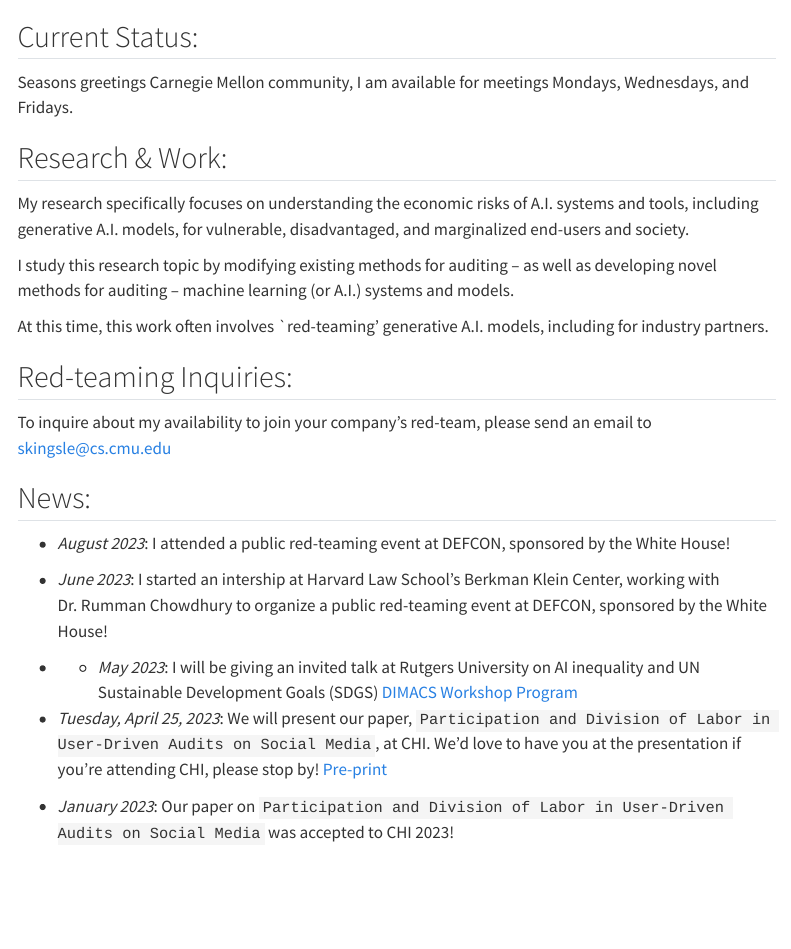
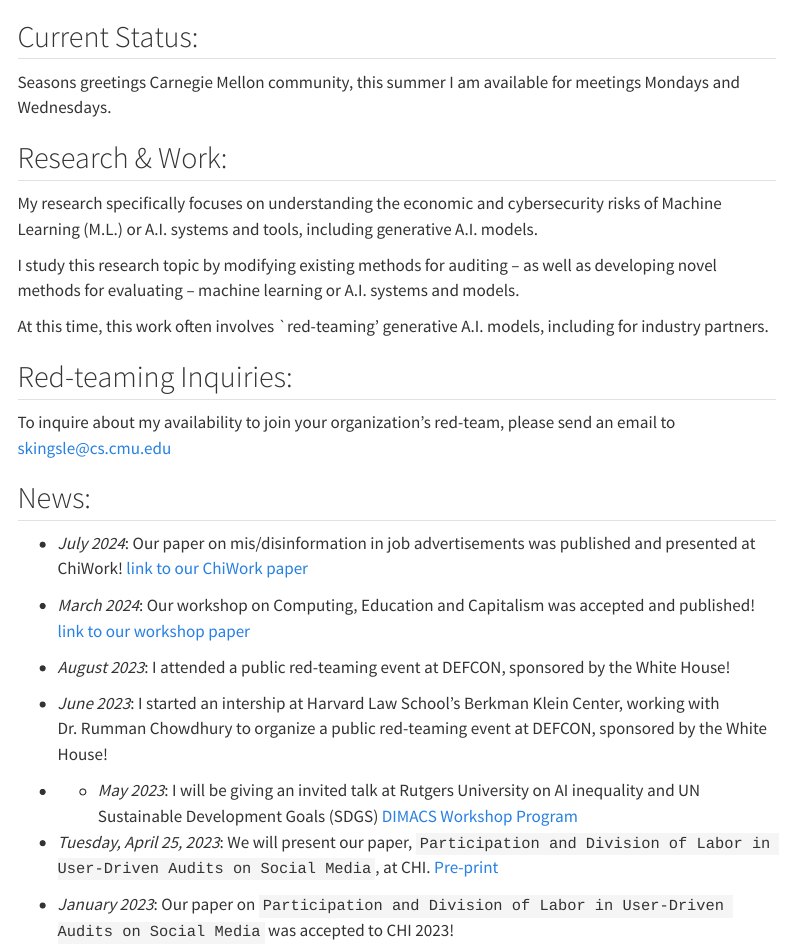
Before and after one commit to sarakingsley/sarakingsley.github.io, a Quarto document (index.qmd): the page in a window 1100 px wide, from its top. Rendered offline with R 4.5, knitr and Pandoc in place of Quarto, with nearby package versions; menus at the side of the page are left out.

Commit message:
Update index.qmd

```diff
--- a/index.qmd
+++ b/index.qmd
@@ -3,26 +3,30 @@
 ---
 
 ## Current Status:
-Seasons greetings Carnegie Mellon community, I am available for meetings Mondays, Wednesdays, and Fridays.
+Seasons greetings Carnegie Mellon community, this summer I am available for meetings Mondays and Wednesdays.
 
 ## Research & Work:
-My research specifically focuses on understanding the economic risks of A.I. systems and tools, including generative A.I. models, for vulnerable, disadvantaged, and marginalized end-users and society.
+My research specifically focuses on understanding the economic and cybersecurity risks of Machine Learning (M.L.) or A.I. systems and tools, including generative A.I. models.
 
-I study this research topic by modifying existing methods for auditing -- as well as developing novel methods for auditing -- machine learning (or A.I.) systems and models.
+I study this research topic by modifying existing methods for auditing -- as well as developing novel methods for evaluating -- machine learning or A.I. systems and models.
 
 At this time, this work often involves `red-teaming' generative A.I. models, including for industry partners.
 
 ## Red-teaming Inquiries:
-To inquire about my availability to join your company's red-team, please send an email to skingsle@cs.cmu.edu
+To inquire about my availability to join your organization's red-team, please send an email to skingsle@cs.cmu.edu
 
 ## News:
+* *July 2024*: Our paper on mis/disinformation in job advertisements was published and presented at ChiWork! [link to our ChiWork paper](https://dl.acm.org/doi/10.1145/3663384.3663403)
+
+* *March 2024*: Our workshop on Computing, Education and Capitalism was accepted and published! [link to our workshop paper](https://dl.acm.org/doi/10.1145/3626253.3635362)
+
 * *August 2023*: I attended a public red-teaming event at DEFCON, sponsored by the White House!
 
 * *June 2023*: I started an intership at Harvard Law School's Berkman Klein Center, working with Dr. Rumman Chowdhury to organize a public red-teaming event at DEFCON, sponsored by the White House!
 
 * * *May 2023*: I will be giving an invited talk at Rutgers University on AI inequality and UN Sustainable Development Goals (SDGS) [DIMACS Workshop Program](http://dimacs.rutgers.edu/events/details?eID=2394)
 
-* *Tuesday, April 25, 2023*: We will present our paper,  `Participation and Division of Labor in User-Driven Audits on Social Media`, at CHI. We'd love to have you at the presentation if you're attending CHI, please stop by! [Pre-print](https://arxiv.org/pdf/2304.02134.pdf)
+* *Tuesday, April 25, 2023*: We will present our paper,  `Participation and Division of Labor in User-Driven Audits on Social Media`, at CHI. [Pre-print](https://arxiv.org/pdf/2304.02134.pdf)
 
 * *January 2023*: Our paper on `Participation and Division of Labor in User-Driven Audits on Social Media` was accepted to CHI 2023!
 
```
